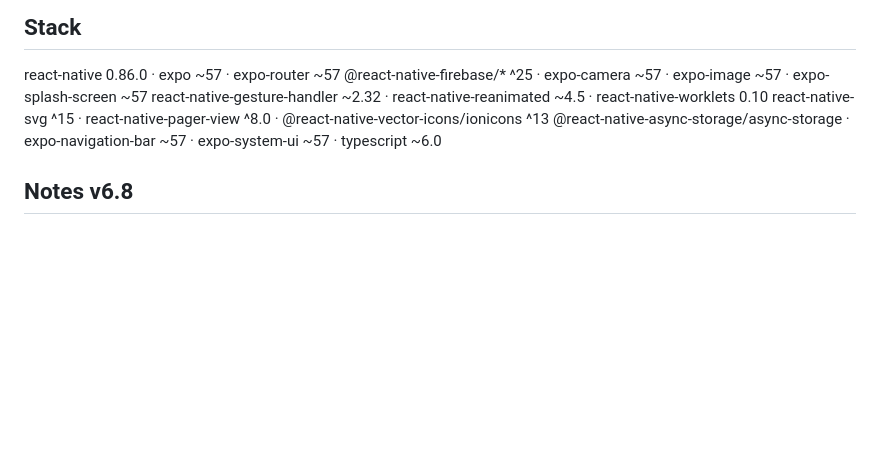
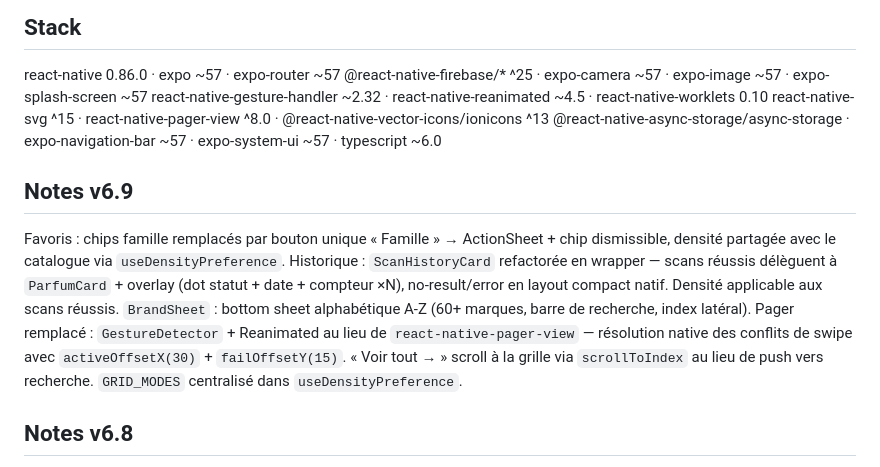
Before and after one commit to breakloopstudio/parfumscan-react, a Markdown page: AGENTS.md, the part around the change. GitHub-like rendering; blank space fills up the shorter version.

```diff
--- a/AGENTS.md
+++ b/AGENTS.md
@@ -88,6 +88,9 @@ react-native-gesture-handler ~2.32 · react-native-reanimated ~4.5 · react-nati
 react-native-svg ^15 · react-native-pager-view ^8.0 · @react-native-vector-icons/ionicons ^13
 @react-native-async-storage/async-storage · expo-navigation-bar ~57 · expo-system-ui ~57 · typescript ~6.0
 
+## Notes v6.9
+Favoris : chips famille remplacés par bouton unique « Famille » → ActionSheet + chip dismissible, densité partagée avec le catalogue via `useDensityPreference`. Historique : `ScanHistoryCard` refactorée en wrapper — scans réussis délèguent à `ParfumCard` + overlay (dot statut + date + compteur ×N), no-result/error en layout compact natif. Densité applicable aux scans réussis. `BrandSheet` : bottom sheet alphabétique A-Z (60+ marques, barre de recherche, index latéral). Pager remplacé : `GestureDetector` + Reanimated au lieu de `react-native-pager-view` — résolution native des conflits de swipe avec `activeOffsetX(30)` + `failOffsetY(15)`. « Voir tout → » scroll à la grille via `scrollToIndex` au lieu de push vers recherche. `GRID_MODES` centralisé dans `useDensityPreference`.
+
 ## Notes v6.8
 Refonte catalogue v2 — structure hybride rangées éditoriales + grille filtrable. Suppression chips famille olfactive (remplacés par dilution dans sections nommées + cartes d'ambiance « Explorer par famille »). Capsules marques rectangulaires (top 10 + « Toutes → »). `ParfumCard` 4 modes : `compact` (rangées, 140px), `comfortable` (grille défaut, tags+notes+price dot), `compactPlus` (grille dense, image 90px), `list`. Price dots colorés deal/fair/overpriced. Densité persistée AsyncStorage (`@parfumscan/catalog-density`), partagée catalogue + recherche. Recherche : chips famille supprimées, contrôles de densité identiques à la grille. Nouveaux composants : `BrandCapsules`, `CatalogRow` (collapse/expand), `FamilyAmbianceCards` (6 cartes theme-aware avec Ionicons). Nouveau hook : `useDensityPreference`.
 
```
Also changed, not shown: .clinerules/reference.md (+18 -0 lines), README.md (+12 -2 lines).
